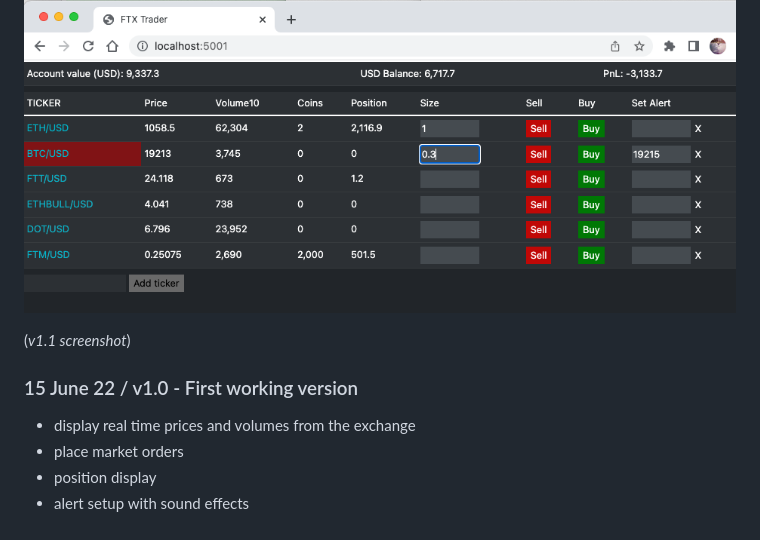
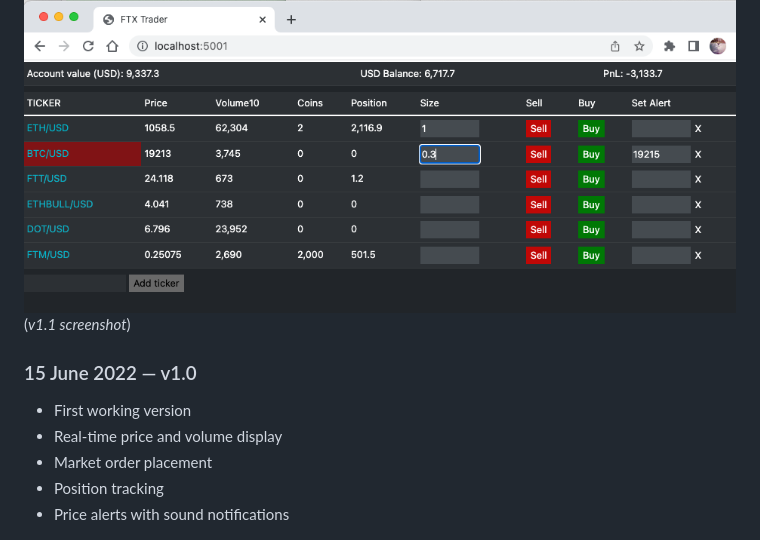
Before and after one commit to jule64/BinanceTrader, a Markdown page: README.md, the part around one of its changes. Drawn GitHub-style.

```diff
--- a/README.md
+++ b/README.md
@@ -107,12 +136,12 @@ from the main table on app restart (persistence to be added in next version of t
 
 ![v1.1.png](resources/app_screenshots/old_app/v1.1.png)
-
 (_v1.1 screenshot_)
 
-### 15 June 22 / v1.0 - First working version
-- display real time prices and volumes from the exchange
-- place market orders
-- position display
-- alert setup with sound effects
+### 15 June 2022 — v1.0
+- First working version
+- Real-time price and volume display
+- Market order placement
+- Position tracking
+- Price alerts with sound notifications
 
 ![v1.png](resources/app_screenshots/old_app/v1.png)
```
Also changed, not shown: other parts of README.md (+80 -52 lines).
